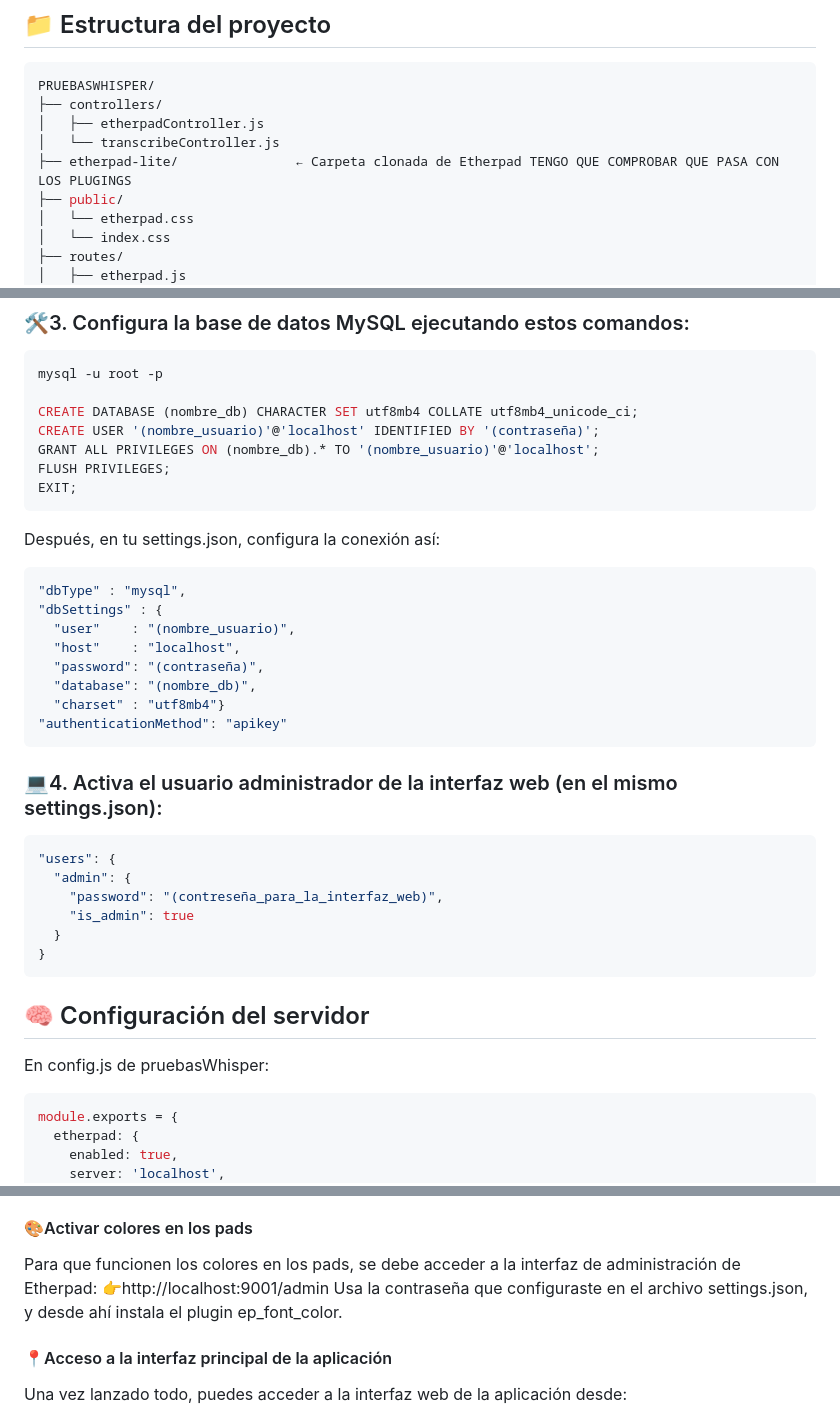
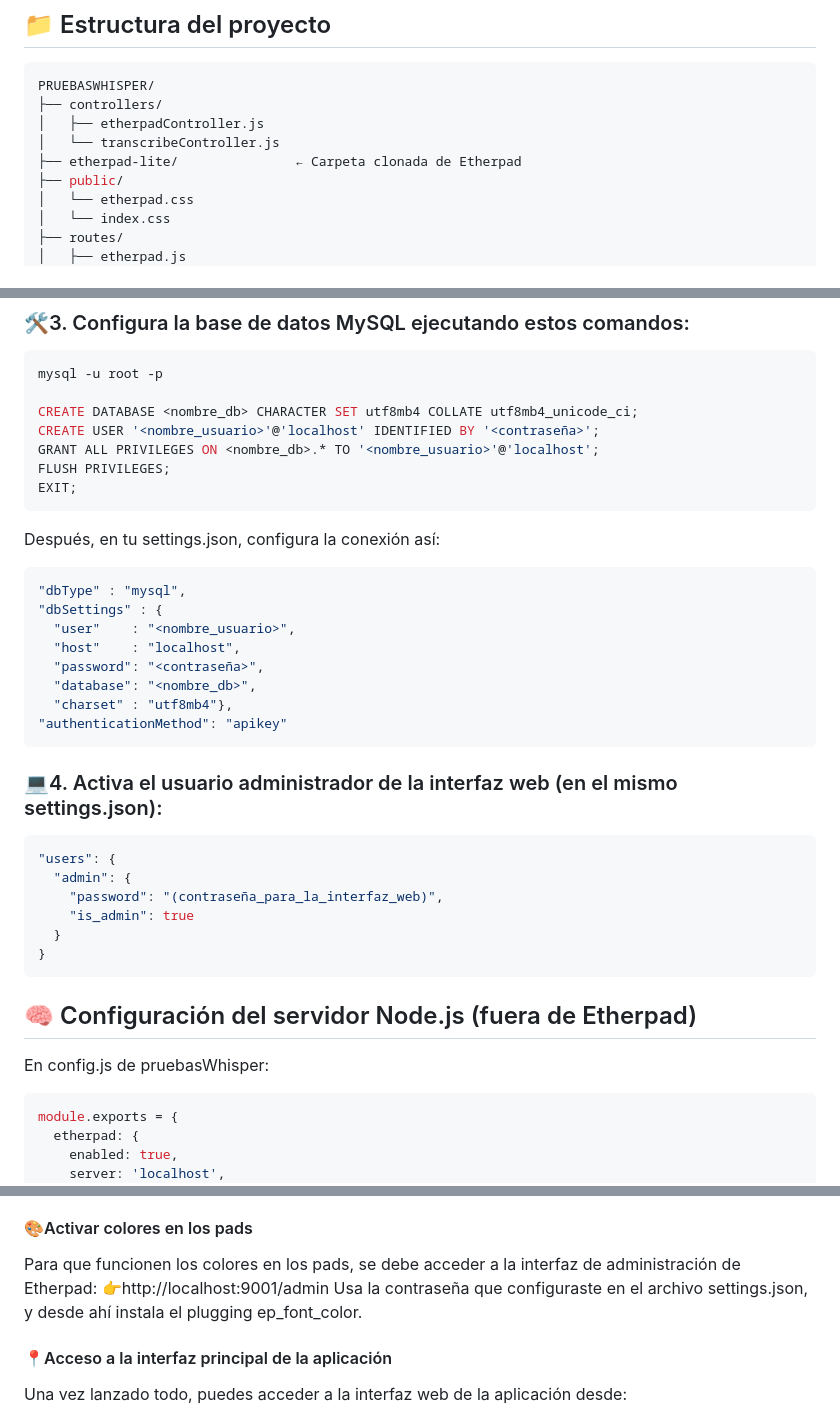
Before and after one commit to davidCalvo123/pruebasWhisper, a Markdown page: README.md, 3 parts joined by grey strips. Rendered like a GitHub page.

````diff
--- a/README.md
+++ b/README.md
@@ -25,7 +25,7 @@ PRUEBASWHISPER/
 ├── controllers/
 │   ├── etherpadController.js
 │   └── transcribeController.js
-├── etherpad-lite/               ← Carpeta clonada de Etherpad TENGO QUE COMPROBAR QUE PASA CON LOS PLUGINGS
+├── etherpad-lite/               ← Carpeta clonada de Etherpad
 ├── public/
 │   └── etherpad.css
 │   └── index.css
@@ -91,9 +91,9 @@ e7c1b8f2c1a84b3f93e0a7d53f5a1f4b
 ```sql
 mysql -u root -p
 
-CREATE DATABASE (nombre_db) CHARACTER SET utf8mb4 COLLATE utf8mb4_unicode_ci;
-CREATE USER '(nombre_usuario)'@'localhost' IDENTIFIED BY '(contraseña)';
-GRANT ALL PRIVILEGES ON (nombre_db).* TO '(nombre_usuario)'@'localhost';
+CREATE DATABASE <nombre_db> CHARACTER SET utf8mb4 COLLATE utf8mb4_unicode_ci;
+CREATE USER '<nombre_usuario>'@'localhost' IDENTIFIED BY '<contraseña>';
+GRANT ALL PRIVILEGES ON <nombre_db>.* TO '<nombre_usuario>'@'localhost';
 FLUSH PRIVILEGES;
 EXIT;
 ```
@@ -102,27 +102,27 @@ Después, en tu settings.json, configura la conexión así:
 ```json
 "dbType" : "mysql",
 "dbSettings" : {
-  "user"    : "(nombre_usuario)",
+  "user"    : "<nombre_usuario>",
   "host"    : "localhost",
-  "password": "(contraseña)",
-  "database": "(nombre_db)",
-  "charset" : "utf8mb4"}
+  "password": "<contraseña>",
+  "database": "<nombre_db>",
+  "charset" : "utf8mb4"},
 "authenticationMethod": "apikey"
 ```
 ### 💻4. Activa el usuario administrador de la interfaz web (en el mismo settings.json):
 ```json
 "users": {
   "admin": {
-    "password": "(contreseña_para_la_interfaz_web)",
+    "password": "(contraseña_para_la_interfaz_web)",
     "is_admin": true
   }
 }
 ```
 
-## 🧠  Configuración del servidor
+## 🧠  Configuración del servidor Node.js (fuera de Etherpad)
 
 En config.js de pruebasWhisper:
-```bash
+```json
 module.exports = {
   etherpad: {
     enabled: true,
@@ -143,7 +143,7 @@ Esto ejecutará de forma concurrente:
 #### 🎨Activar colores en los pads
 Para que funcionen los colores en los pads, se debe acceder a la interfaz de administración de Etherpad:
 👉http://localhost:9001/admin
-Usa la contraseña que configuraste en el archivo settings.json, y desde ahí instala el plugin ep_font_color.
+Usa la contraseña que configuraste en el archivo settings.json, y desde ahí instala el plugging ep_font_color.
 
 ####  📍Acceso a la interfaz principal de la aplicación
 Una vez lanzado todo, puedes acceder a la interfaz web de la aplicación desde:
````
